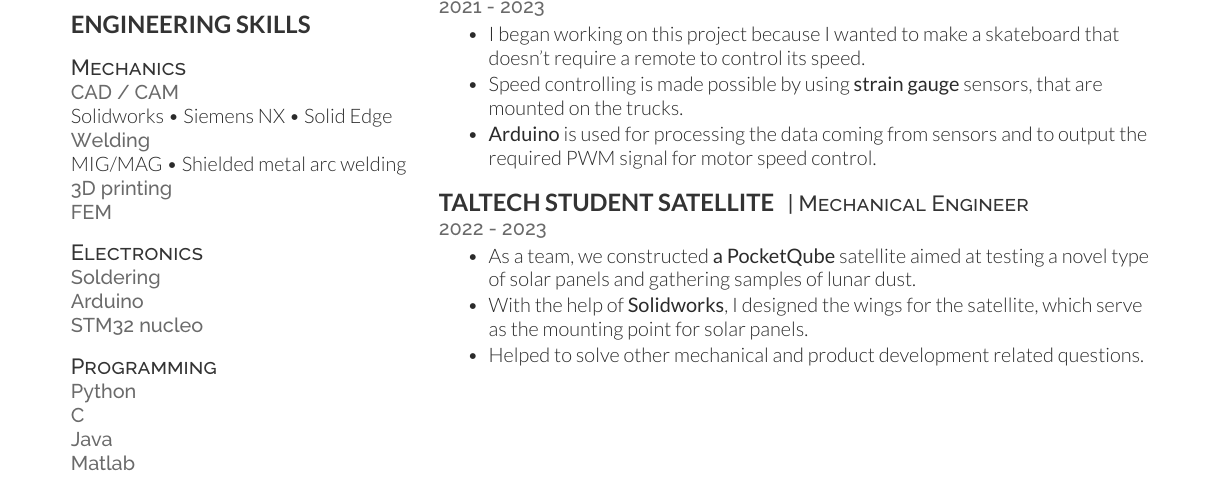
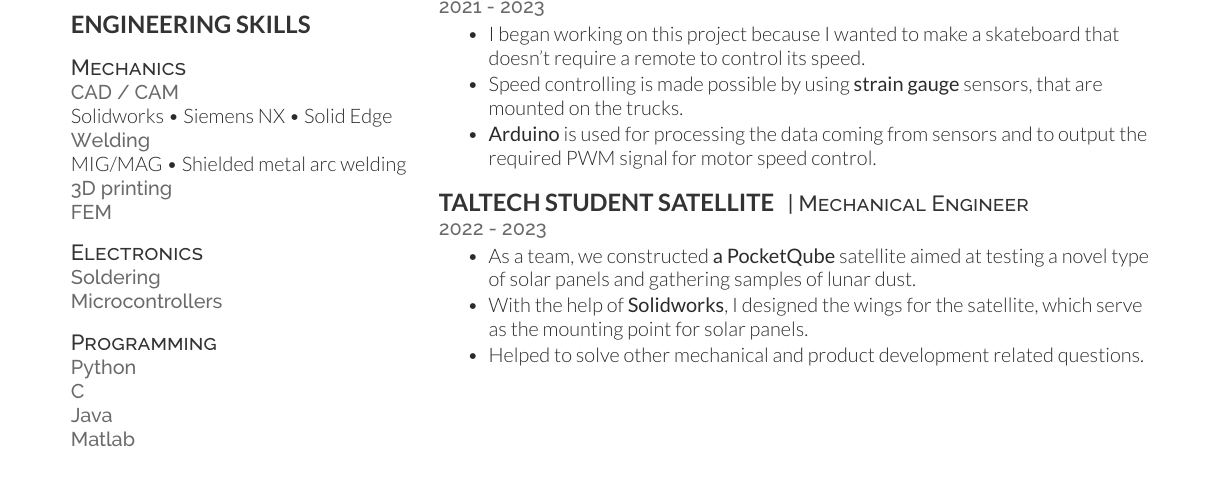
Before and after one commit to susIik/CV2-eng, a LaTeX CV (src/cv_eng.tex): part of the page, cut so that both start at the same text. Compiled offline with XeLaTeX.

Commit message:
changed spelling

```diff
--- a/src/cv_eng.tex
+++ b/src/cv_eng.tex
@@ -120,8 +120,7 @@ MIG/MAG \textbullet{} Shielded metal arc welding \\
 
 \descript{Electronics}
 \location{Soldering}
-\location{Arduino}
-\location{STM32 nucleo}
+\location{Microcontrollers}
 
 \sectionspace
 
```
Also changed, not shown: out/cv_eng.pdf, 1 other file.
